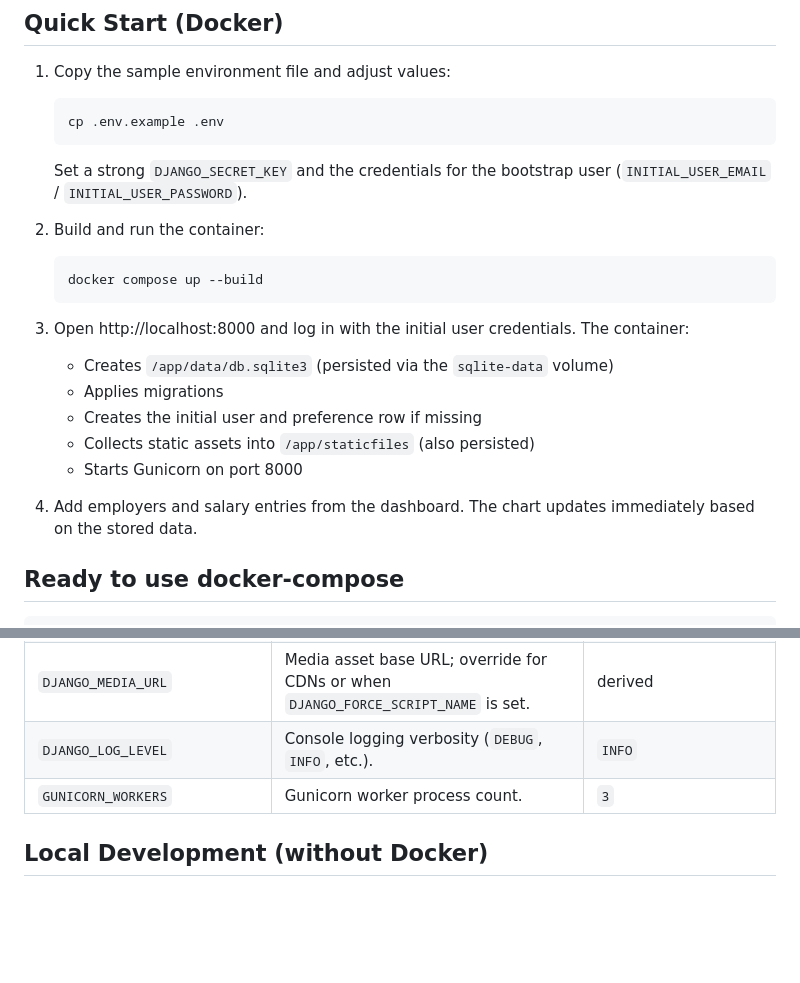
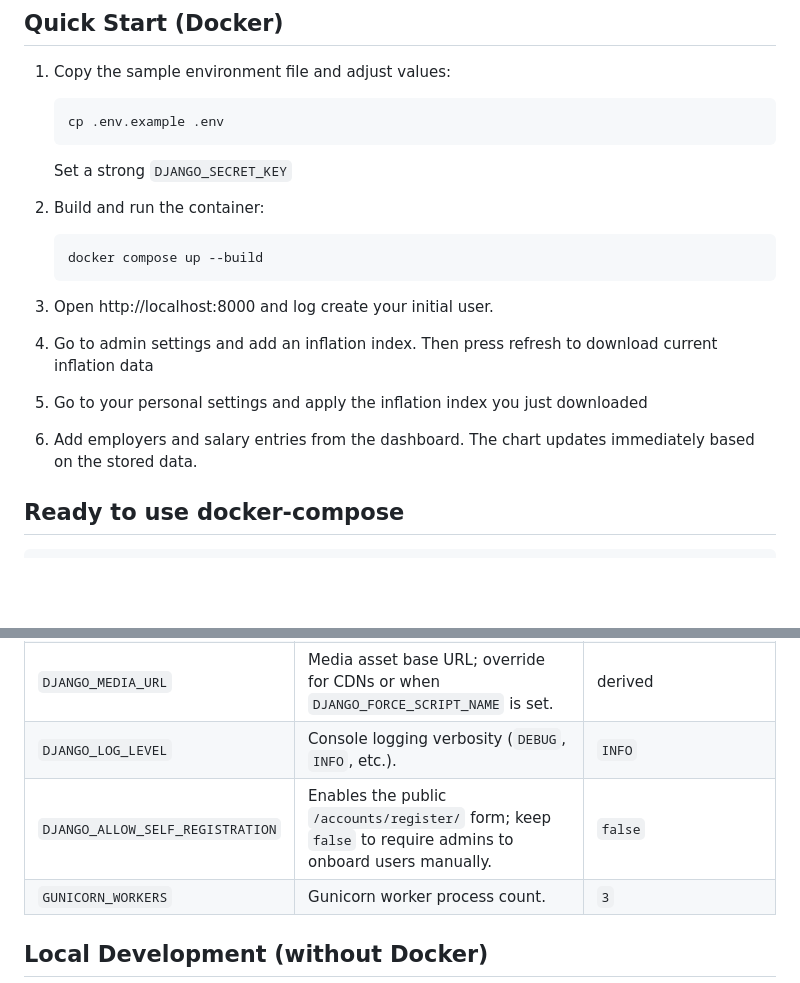
Before and after one commit to steve192/salary-tracker, a Markdown page: README.md, 2 parts joined by grey strips. Drawn GitHub-style; blank space fills up the shorter version.

Commit message:
chore: update README

````diff
--- a/README.md
+++ b/README.md
@@ -12,21 +12,18 @@ A lightweight Django web application for tracking salary history across multiple
    ```bash
    cp .env.example .env
    ```
-   Set a strong `DJANGO_SECRET_KEY` and the credentials for the bootstrap user (`INITIAL_USER_EMAIL` / `INITIAL_USER_PASSWORD`).
+   Set a strong `DJANGO_SECRET_KEY`
 
 2. Build and run the container:
    ```bash
    docker compose up --build
    ```
 
-3. Open http://localhost:8000 and log in with the initial user credentials. The container:
-   - Creates `/app/data/db.sqlite3` (persisted via the `sqlite-data` volume)
-   - Applies migrations
-   - Creates the initial user and preference row if missing
-   - Collects static assets into `/app/staticfiles` (also persisted)
-   - Starts Gunicorn on port 8000
+3. Open http://localhost:8000 and log create your initial user.
 
-4. Add employers and salary entries from the dashboard. The chart updates immediately based on the stored data.
+5. Go to admin settings and add an inflation index. Then press refresh to download current inflation data
+6. Go to your personal settings and apply the inflation index you just downloaded
+6. Add employers and salary entries from the dashboard. The chart updates immediately based on the stored data.
 
 ## Ready to use docker-compose
 ```
@@ -62,6 +59,7 @@ Make sure you also use the .env.example (copy it to .env and populate the settin
 | `DJANGO_STATIC_URL` | Static asset base URL; override for CDNs or when `DJANGO_FORCE_SCRIPT_NAME` is set. | derived |
 | `DJANGO_MEDIA_URL` | Media asset base URL; override for CDNs or when `DJANGO_FORCE_SCRIPT_NAME` is set. | derived |
 | `DJANGO_LOG_LEVEL` | Console logging verbosity (`DEBUG`, `INFO`, etc.). | `INFO` |
+| `DJANGO_ALLOW_SELF_REGISTRATION` | Enables the public `/accounts/register/` form; keep `false` to require admins to onboard users manually. | `false` |
 | `GUNICORN_WORKERS` | Gunicorn worker process count. | `3` |
 
 ## Local Development (without Docker)
````
